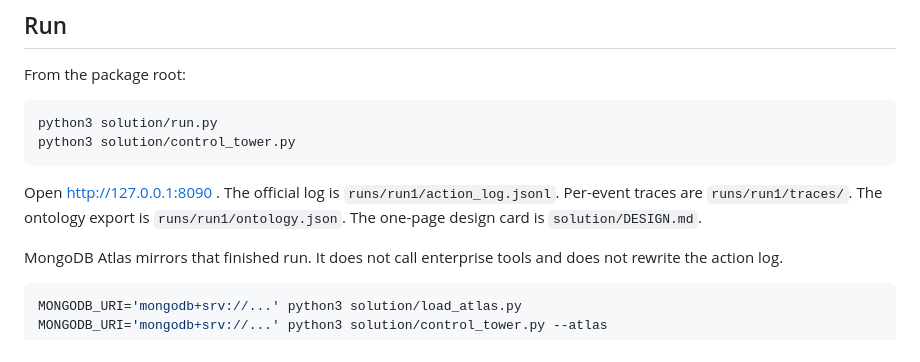
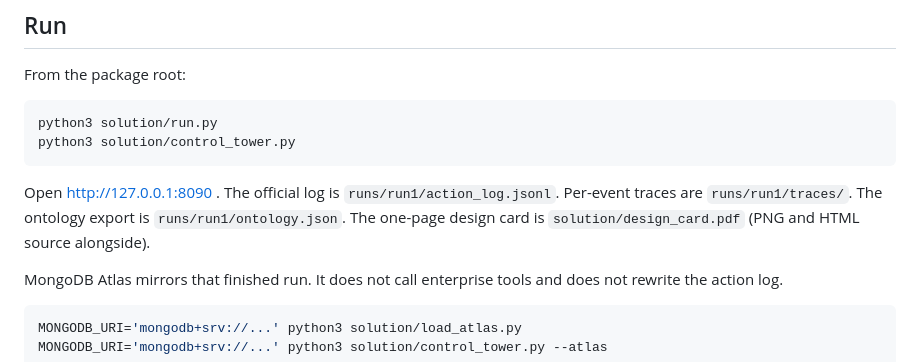
Before and after one commit to srijapentyala/hack_the_highway, a Markdown page: solution/README.md, the part around the change. Drawn GitHub-style.

````diff
--- a/solution/README.md
+++ b/solution/README.md
@@ -11,7 +11,7 @@ python3 solution/run.py
 python3 solution/control_tower.py
 ```
 
-Open http://127.0.0.1:8090 . The official log is `runs/run1/action_log.jsonl`. Per-event traces are `runs/run1/traces/`. The ontology export is `runs/run1/ontology.json`. The one-page design card is `solution/DESIGN.md`.
+Open http://127.0.0.1:8090 . The official log is `runs/run1/action_log.jsonl`. Per-event traces are `runs/run1/traces/`. The ontology export is `runs/run1/ontology.json`. The one-page design card is `solution/design_card.pdf` (PNG and HTML source alongside).
 
 MongoDB Atlas mirrors that finished run. It does not call enterprise tools and does not rewrite the action log.
 
````
Also changed, not shown: README.md (+8 -2 lines), solution/DESIGN.md (deleted, +0 -44 lines), solution/design_card.png (added), 2 other files.
